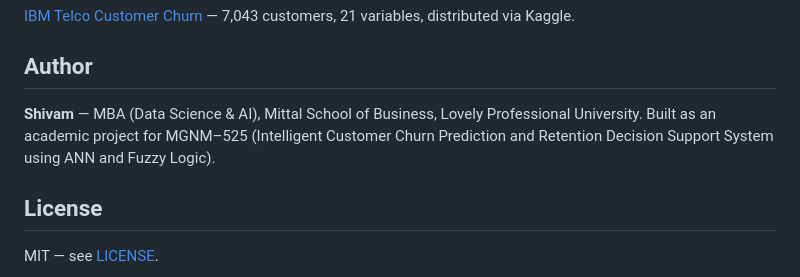
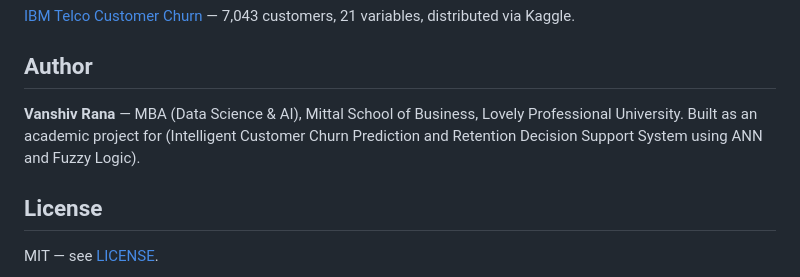
Before and after one commit to Vanshiv18/Churn-prediction-fuzzy-logic, a Markdown page: README.md, the part around one of its changes. GitHub-like rendering.

Commit message:
Fix author name and update demo link
Updated author name and demo link in README.md

```diff
--- a/README.md
+++ b/README.md
@@ -108,8 +108,8 @@ Each script reads the CSV outputs of the previous one, so run them in order the
 
 ## Author
 
-**Shivam** — MBA (Data Science & AI), Mittal School of Business, Lovely Professional University.
-Built as an academic project for MGNM–525 (Intelligent Customer Churn Prediction and Retention Decision Support System using ANN and Fuzzy Logic).
+**Vanshiv Rana** — MBA (Data Science & AI), Mittal School of Business, Lovely Professional University.
+Built as an academic project for  (Intelligent Customer Churn Prediction and Retention Decision Support System using ANN and Fuzzy Logic).
 
 ## License
 
```
Also changed, not shown: other parts of README.md (+1 -1 lines).
